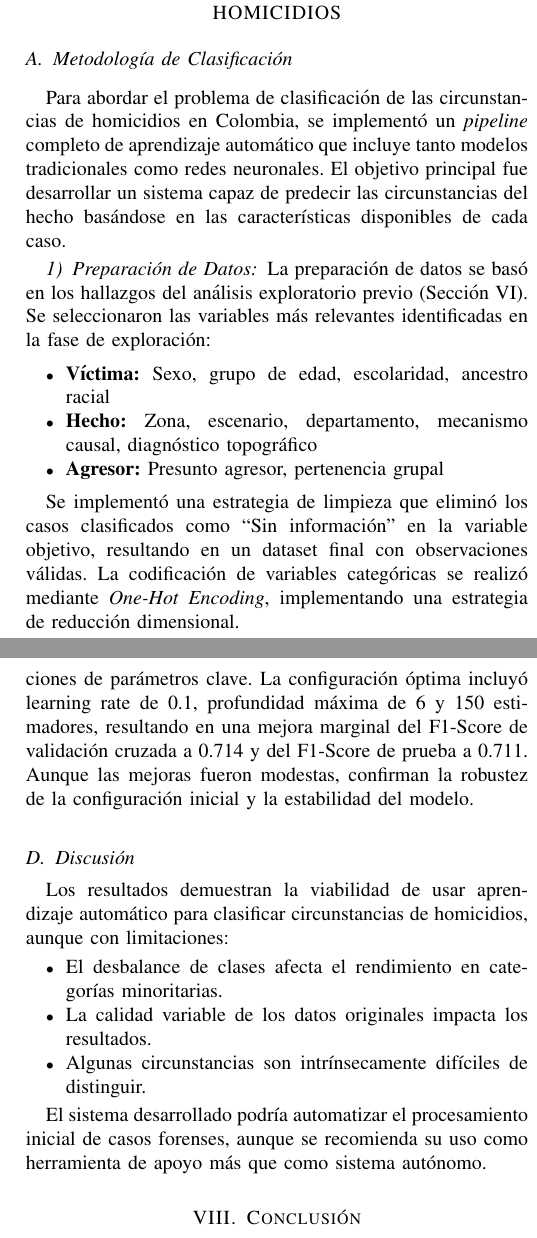
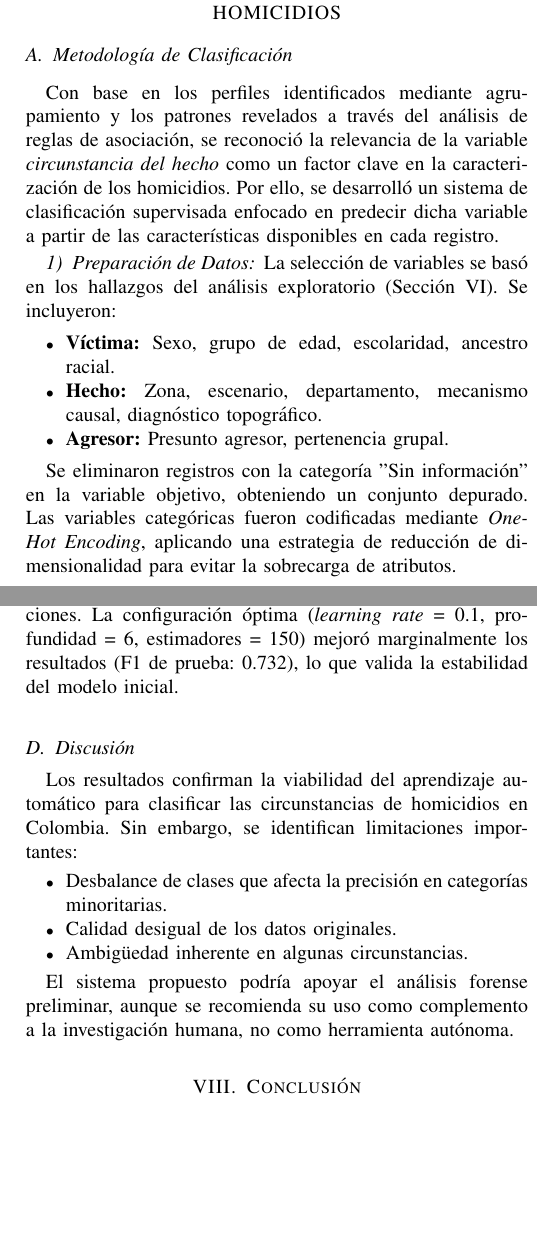
Before and after one commit to YeniferMora/HomicidiosEnColombia, a LaTeX paper (article.tex): two parts of the columns of pages 8 and 9 of 9 before the commit and two parts of the columns of pages 8 and 9 of 10 after it, joined at a grey line, cut so that both start at the same text, the shorter picture padded with empty space. Compiled offline with pdfLaTeX.

Commit message:
correcciones finales

```diff
--- a/article.tex
+++ b/article.tex
@@ -486,18 +493,16 @@ Basándose en los perfiles identificados mediante técnicas de clustering y los
 \label{sec:clasificacion}
 
 \subsection{Metodología de Clasificación}
-Para abordar el problema de clasificación de las circunstancias de homicidios en Colombia, se implementó un \textit{pipeline} completo de aprendizaje automático que incluye tanto modelos tradicionales como redes neuronales. El objetivo principal fue desarrollar un sistema capaz de predecir las circunstancias del hecho basándose en las características disponibles de cada caso.
+Con base en los perfiles identificados mediante agrupamiento y los patrones revelados a través del análisis de reglas de asociación, se reconoció la relevancia de la variable \textit{circunstancia del hecho} como un factor clave en la caracterización de los homicidios. Por ello, se desarrolló un sistema de clasificación supervisada enfocado en predecir dicha variable a partir de las características disponibles en cada registro.
 
 \subsubsection{Preparación de Datos}
-La preparación de datos se basó en los hallazgos del análisis exploratorio previo (Sección \ref{sec:clustering}). Se seleccionaron las variables más relevantes identificadas en la fase de exploración:
-
+La selección de variables se basó en los hallazgos del análisis exploratorio (Sección \ref{sec:clustering}). Se incluyeron:
 \begin{itemize}
-\item \textbf{Víctima:} Sexo, grupo de edad, escolaridad, ancestro racial
-\item \textbf{Hecho:} Zona, escenario, departamento, mecanismo causal, diagnóstico topográfico
-\item \textbf{Agresor:} Presunto agresor, pertenencia grupal
+\item \textbf{Víctima:} Sexo, grupo de edad, escolaridad, ancestro racial.
+\item \textbf{Hecho:} Zona, escenario, departamento, mecanismo causal, diagnóstico topográfico.
+\item \textbf{Agresor:} Presunto agresor, pertenencia grupal.
 \end{itemize}
 
-Se implementó una estrategia de limpieza que eliminó los casos clasificados como ``Sin información'' en la variable objetivo, resultando en un dataset final con observaciones válidas.
-La codificación de variables categóricas se realizó mediante \textit{One-Hot Encoding}, implementando una estrategia de reducción dimensional.
+Se eliminaron registros con la categoría "Sin información" en la variable objetivo, obteniendo un conjunto depurado. Las variables categóricas fueron codificadas mediante \textit{One-Hot Encoding}, aplicando una estrategia de reducción de dimensionalidad para evitar la sobrecarga de atributos.
 
 \subsubsection{Modelos Implementados}
@@ -538,4 +541,3 @@ Neural Network Complex & 0.729 & 0.740 & 0.724 \\
 \end{tabular}
 \end{table}
 
-Los resultados demuestran que Gradient Boosting emergió como el modelo con mejor rendimiento general, alcanzando un F1-Score de validación cruzada de 0.717 (±0.005) y un F1-Score de prueba de 0.709, con una precisión de 72.8\%. Este modelo superó consistentemente a todas las demás alternativas evaluadas, mostrando robustez ante el desbalance de clases y capacidad de capturar patrones complejos en los datos.
@@ -544,3 +553,9 @@ Los modelos tradicionales restantes mostraron rendimientos variados: Naive Bayes
+Las redes neuronales mostraron rendimientos competitivos, siendo la arquitectura simple la mejor entre ellas. Las versiones profunda y compleja no ofrecieron mejoras significativas, lo que sugiere que la complejidad adicional no aporta valor en este contexto.
+
+Naive Bayes y Random Forest presentaron desempeños más bajos, aunque sus resultados siguen siendo razonables como línea base.
+
+
 \subsubsection{Importancia de Características}
-Al realizar el análisis de importancia de características del modelo Gradient Boosting se presentaron como variables más discriminativas son el mecanismo causal, específicamente "Corto punzante" (16.1\% de importancia) y "Proyectil de arma de fuego" (15.3\%). El presunto agresor también mostró alta relevancia, particularmente las categorías ELN (6.6\%), Fuerzas militares (6.3\%) y Otros (5.6\%), evidenciando la importancia del contexto del conflicto armado en la clasificación.
-Variables geográficas como el departamento del Atlántico (2.3\% de importancia) y características relacionales como "Compañero permanente" (2.2\%) y "Conocido sin ningún trato" (2.1\%) también contribuyen significativamente a la discriminación entre circunstancias. Estos hallazgos confirman la relevancia forense de elementos tradicionalmente considerados en la investigación criminal y validan el enfoque metodológico adoptado.
+El análisis del modelo Gradient Boosting destacó las siguientes variables como las más relevantes:
+\begin{itemize}
+\item Mecanismo causal: ``Corto punzante'' (16.1\%) y ``Proyectil de arma de fuego'' (15.3\%).
@@ -547,21 +567,16 @@ Variables geográficas como el departamento del Atlántico (2.3\% de importancia
 
 \subsection{Búsqueda de Hiperparámetros}
-Se implementó búsqueda en grilla para optimizar los hiperparámetros de Gradient Boosting, explorando 27 combinaciones de parámetros clave. La configuración óptima incluyó learning rate de 0.1, profundidad máxima de 6 y 150 estimadores, resultando en una mejora marginal del F1-Score de validación cruzada a 0.714 y del F1-Score de prueba a 0.711. Aunque las mejoras fueron modestas, confirman la robustez de la configuración inicial y la estabilidad del modelo.
-
-
+Se realizó una búsqueda en grilla para ajustar los hiperparámetros de Gradient Boosting, evaluando 27 combinaciones. La configuración óptima (\textit{learning rate} = 0.1, profundidad = 6, estimadores = 150) mejoró marginalmente los resultados (F1 de prueba: 0.732), lo que valida la estabilidad del modelo inicial.
 
 \subsection{Discusión}
-
-Los resultados demuestran la viabilidad de usar aprendizaje automático para clasificar circunstancias de homicidios, aunque con limitaciones:
-
+Los resultados confirman la viabilidad del aprendizaje automático para clasificar las circunstancias de homicidios en Colombia. Sin embargo, se identifican limitaciones importantes:
 \begin{itemize}
-\item El desbalance de clases afecta el rendimiento en categorías minoritarias.
-\item La calidad variable de los datos originales impacta los resultados.
-\item Algunas circunstancias son intrínsecamente difíciles de distinguir.
+\item Desbalance de clases que afecta la precisión en categorías minoritarias.
+\item Calidad desigual de los datos originales.
+\item Ambigüedad inherente en algunas circunstancias.
 \end{itemize}
 
-El sistema desarrollado podría automatizar el procesamiento inicial de casos forenses, aunque se recomienda su uso como herramienta de apoyo más que como sistema autónomo.
-
+El sistema propuesto podría apoyar el análisis forense preliminar, aunque se recomienda su uso como complemento a la investigación humana, no como herramienta autónoma.
 \section{Conclusión}
 
 Este trabajo presenta un enfoque integral de minería de datos para la caracterización y clasificación de homicidios en Colombia durante el período 2015-2023. La metodología desarrollada abarca desde el análisis exploratorio inicial hasta la implementación de modelos predictivos, demostrando la viabilidad de aplicar técnicas avanzadas de ciencia de datos a problemas criminológicos complejos.
```
Also changed, not shown: Imagen1.jpeg (added), Imagen2.png (added), article.pdf, article.tex (31 more changed lines).
